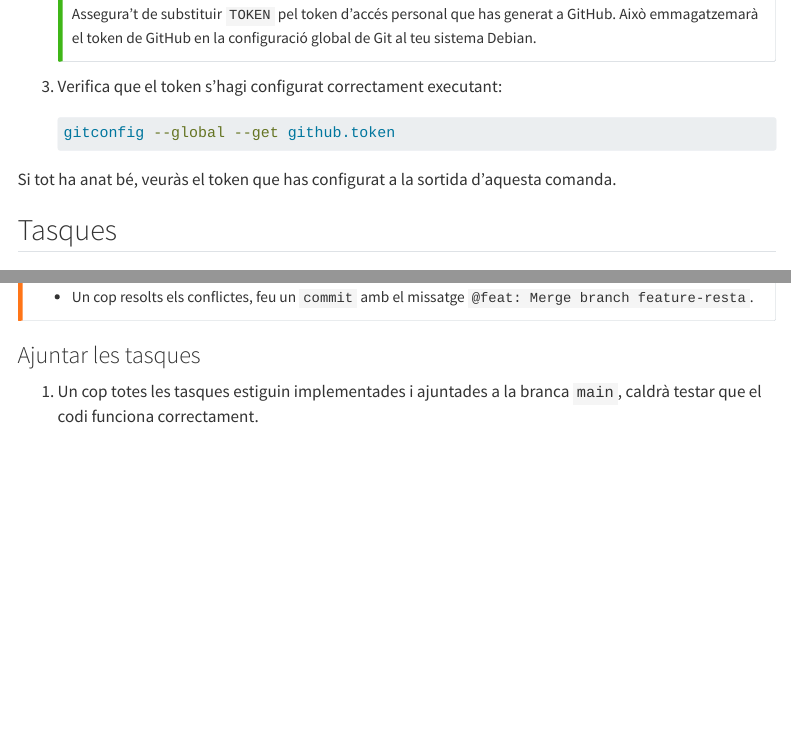
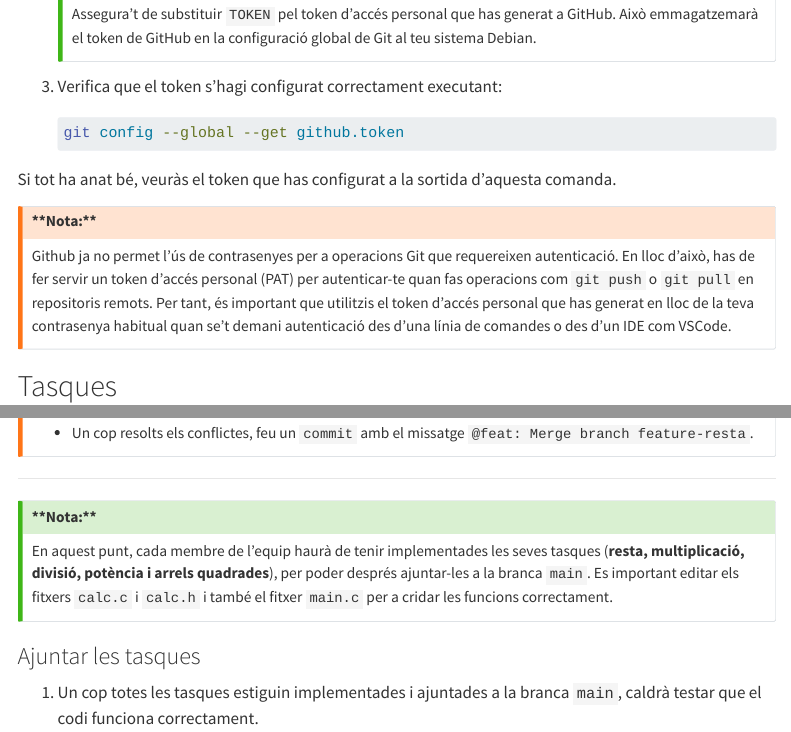
Before and after one commit to os-gei-udl-2526-105012/course, a Quarto document (labs/01-introduction/lab05.qmd): the page in a window 1100 px wide, from 1360 px down, and a second part further down, joined at a grey line. Rendered offline with R 4.5, knitr and Pandoc in place of Quarto, with nearby package versions; menus at the side of the page are left out.

Commit message:
fix: address Eric's suggestions and link issue

````diff
--- a/labs/01-introduction/lab05.qmd
+++ b/labs/01-introduction/lab05.qmd
@@ -50,11 +50,14 @@ Assegura't de substituir `TOKEN` pel token d'accés personal que has generat a G
 3. Verifica que el token s'hagi configurat correctament executant:
 
     ```sh
-    gitconfig --global --get github.token
+    git config --global --get github.token
     ```
 
 Si tot ha anat bé, veuràs el token que has configurat a la sortida d'aquesta comanda.
 
+::: {.callout-warning title="**Nota:**"}
+Github ja no permet l'ús de contrasenyes per a operacions Git que requereixen autenticació. En lloc d'això, has de fer servir un token d'accés personal (PAT) per autenticar-te quan fas operacions com `git push` o `git pull` en repositoris remots. Per tant, és important que utilitzis el token d'accés personal que has generat en lloc de la teva contrasenya habitual quan se't demani autenticació des d'una línia de comandes o des d'un IDE com VSCode.
+:::
 
 ## Tasques
 
@@ -234,6 +237,12 @@ Si hi ha conflictes, caldrà resoldre'ls abans de fer el `commit`.
 - Un cop resolts els conflictes, feu un `commit` amb el missatge `@feat: Merge branch feature-resta`.
 :::
 
+---
+
+:::{.callout-tip title="**Nota:**"}
+En aquest punt, cada membre de l'equip haurà de tenir implementades les seves tasques (**resta, multiplicació, divisió, potència i arrels quadrades**), per poder després ajuntar-les a la branca `main`. Es important editar els fitxers `calc.c` i `calc.h` i també el fitxer `main.c` per a cridar les funcions correctament.
+:::
+
 ### Ajuntar les tasques
 
 1. Un cop totes les tasques estiguin implementades i ajuntades a la branca `main`, caldrà testar que el codi funciona correctament.
````
Also changed, not shown: course-information/schedule.qmd (+1 -1 lines).
